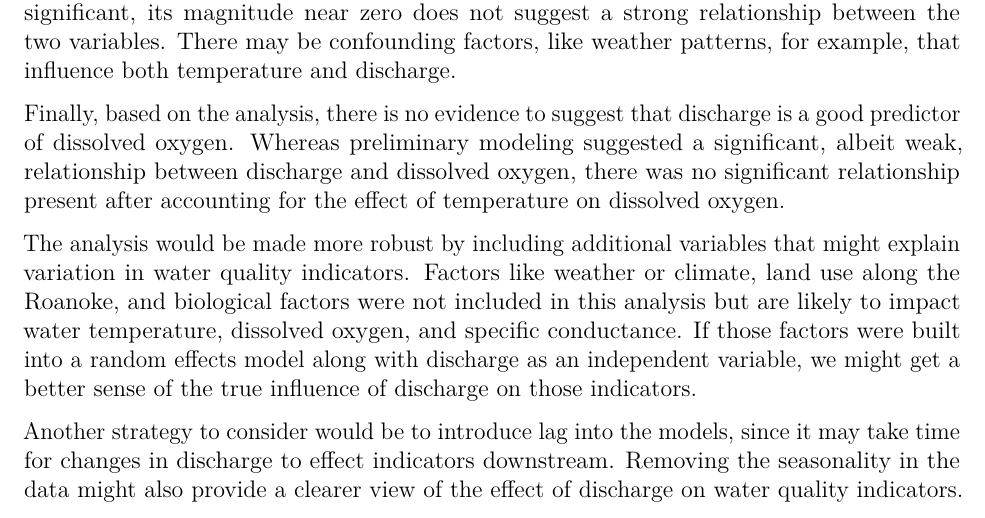
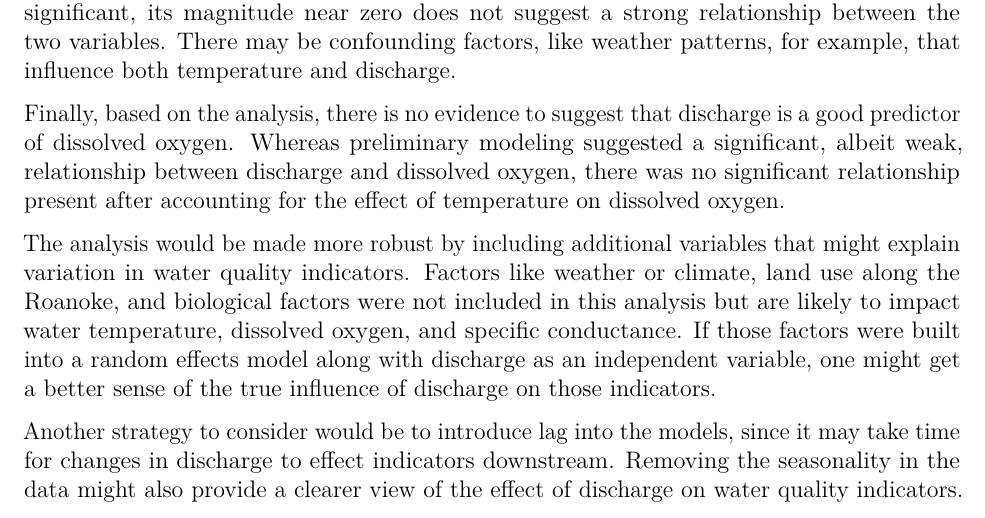
Before and after one commit to je138/EDA-project, a LaTeX document (Project_Template.tex): part of page 14 of 15, cut so that both start at the same text. Compiled offline with pdfLaTeX.

Commit message:
knitted pdf

```diff
--- a/Project_Template.tex
+++ b/Project_Template.tex
@@ -408,7 +408,7 @@ weather or climate, land use along the Roanoke, and biological factors
 were not included in this analysis but are likely to impact water
 temperature, dissolved oxygen, and specific conductance. If those
 factors were built into a random effects model along with discharge as
-an independent variable, we might get a better sense of the true
+an independent variable, one might get a better sense of the true
 influence of discharge on those indicators.
 
 Another strategy to consider would be to introduce lag into the models,
```
Also changed, not shown: Project_Template.pdf, Project_Template_files/figure-latex/unnamed-chunk-10-1.pdf, Project_Template_files/figure-latex/unnamed-chunk-12-1.pdf, Project_Template_files/figure-latex/unnamed-chunk-14-1.pdf, Project_Template_files/figure-latex/unnamed-chunk-2-1.pdf, Project_Template_files/figure-latex/unnamed-chunk-4-1.pdf, Project_Template_files/figure-latex/unnamed-chunk-7-1.pdf, 2 other files.
